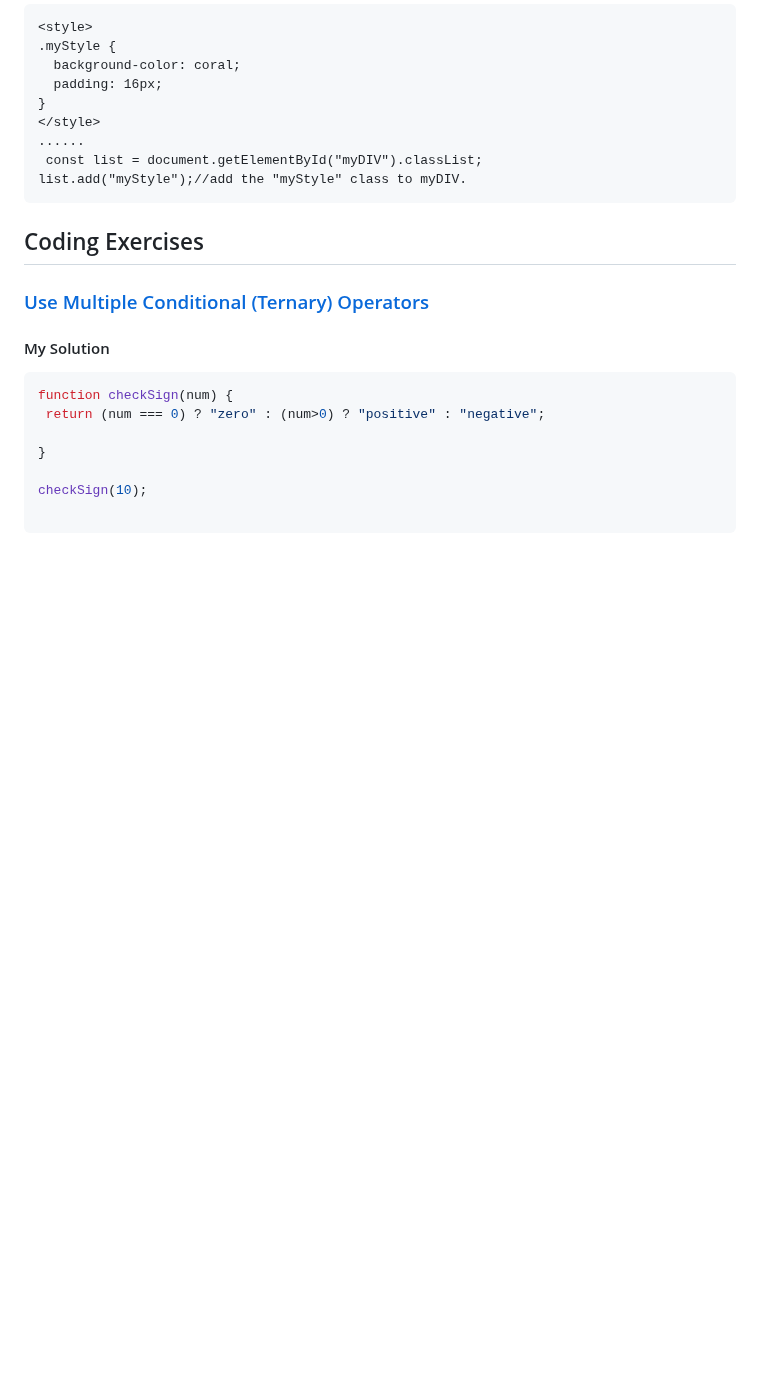
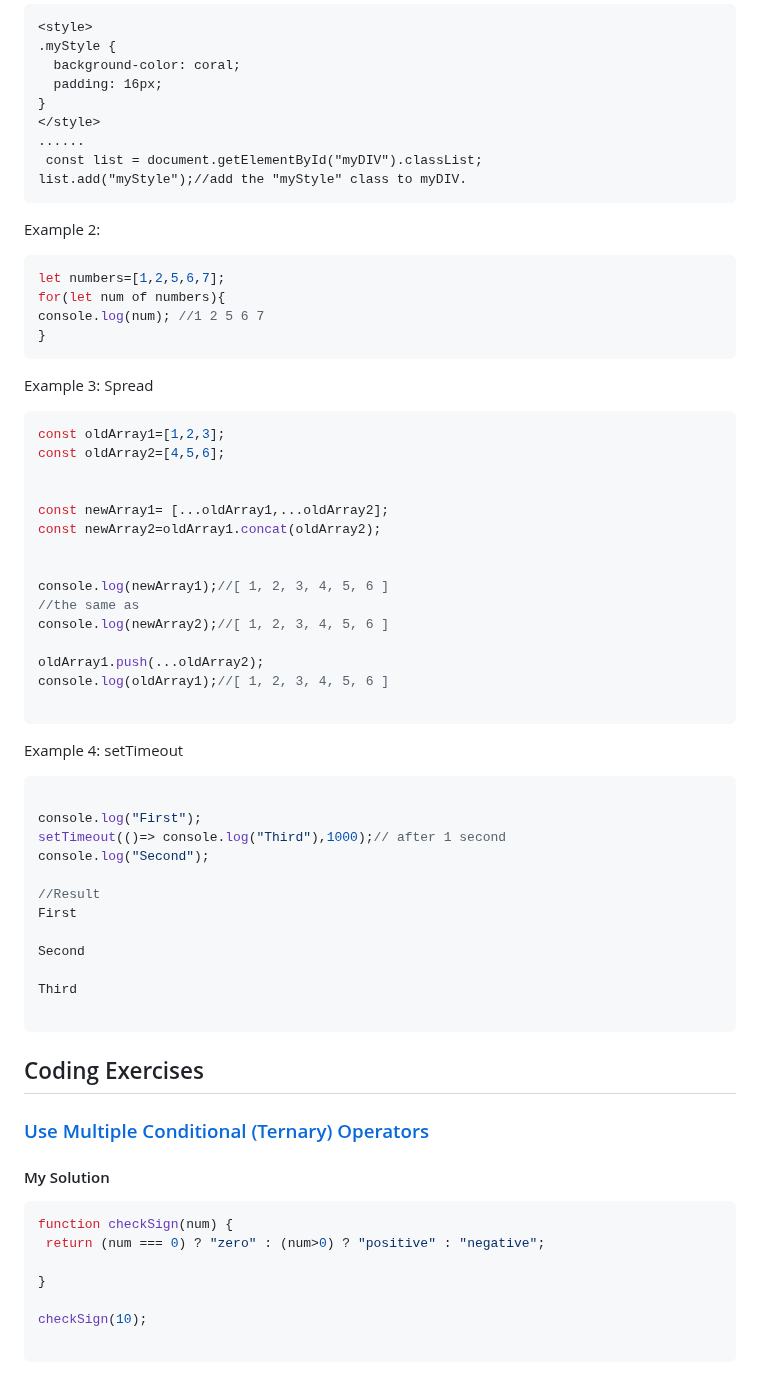
Before and after one commit to IsraaMShtayeh/Learning-Sprint-, a Markdown page: Day5.md, the part around the change. Rendered like a GitHub page; blank space fills up the shorter version.

````diff
--- a/Day5.md
+++ b/Day5.md
@@ -53,7 +53,47 @@ Example 1:
  const list = document.getElementById("myDIV").classList;
 list.add("myStyle");//add the "myStyle" class to myDIV.
 ```
+Example 2:
+```javascript
+let numbers=[1,2,5,6,7];
+for(let num of numbers){
+console.log(num); //1 2 5 6 7
+}
+```
+Example 3: Spread
+```javascript
+const oldArray1=[1,2,3];
+const oldArray2=[4,5,6];
 
+
+const newArray1= [...oldArray1,...oldArray2];
+const newArray2=oldArray1.concat(oldArray2);
+
+
+console.log(newArray1);//[ 1, 2, 3, 4, 5, 6 ]
+//the same as
+console.log(newArray2);//[ 1, 2, 3, 4, 5, 6 ]
+
+oldArray1.push(...oldArray2);
+console.log(oldArray1);//[ 1, 2, 3, 4, 5, 6 ]
+
+```
+
+Example 4: setTimeout
+```javascript
+
+console.log("First");
+setTimeout(()=> console.log("Third"),1000);// after 1 second
+console.log("Second");
+
+//Result
+First
+
+Second
+
+Third
+
+```
 
 ## Coding Exercises
 
````
